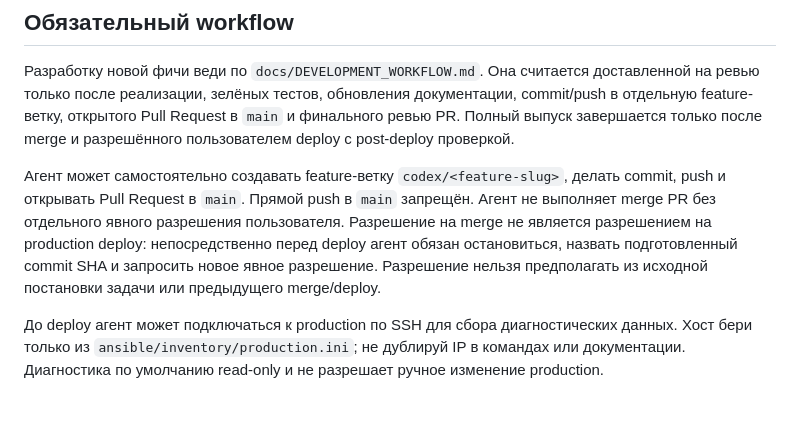
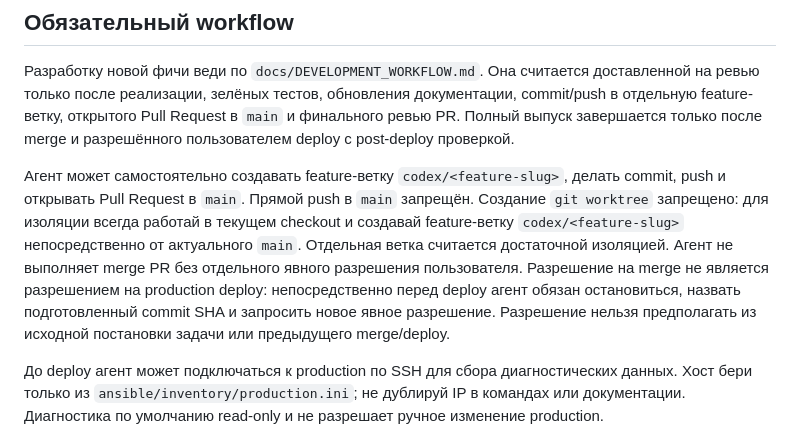
Before and after one commit to youngwishes/my-mtproto-backend, a Markdown page: AGENTS.md, the part around the change. Drawn GitHub-style; blank space fills up the shorter version.

Commit message:
fix: codex AGENTS.md changes

```diff
--- a/AGENTS.md
+++ b/AGENTS.md
@@ -26,11 +26,14 @@ MTPRoto Keys — Django backend сервиса подписки на MTProto-п
 
 Агент может самостоятельно создавать feature-ветку `codex/<feature-slug>`,
 делать commit, push и открывать Pull Request в `main`. Прямой push в `main`
-запрещён. Агент не выполняет merge PR без отдельного явного разрешения
-пользователя. Разрешение на merge не является разрешением на production deploy:
-непосредственно перед deploy агент обязан остановиться, назвать подготовленный
-commit SHA и запросить новое явное разрешение. Разрешение нельзя предполагать из
-исходной постановки задачи или предыдущего merge/deploy.
+запрещён. Создание `git worktree` запрещено: для изоляции всегда работай в
+текущем checkout и создавай feature-ветку `codex/<feature-slug>` непосредственно
+от актуального `main`. Отдельная ветка считается достаточной изоляцией. Агент не
+выполняет merge PR без отдельного явного разрешения пользователя. Разрешение на
+merge не является разрешением на production deploy: непосредственно перед
+deploy агент обязан остановиться, назвать подготовленный commit SHA и запросить
+новое явное разрешение. Разрешение нельзя предполагать из исходной постановки
+задачи или предыдущего merge/deploy.
 
 До deploy агент может подключаться к production по SSH для сбора диагностических
 данных. Хост бери только из `ansible/inventory/production.ini`; не дублируй IP в
```
